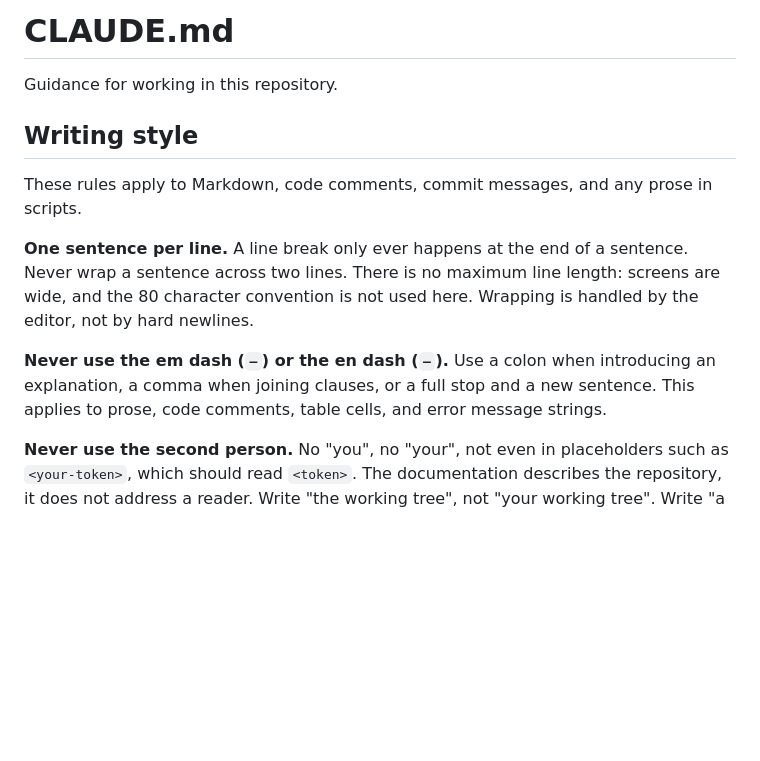
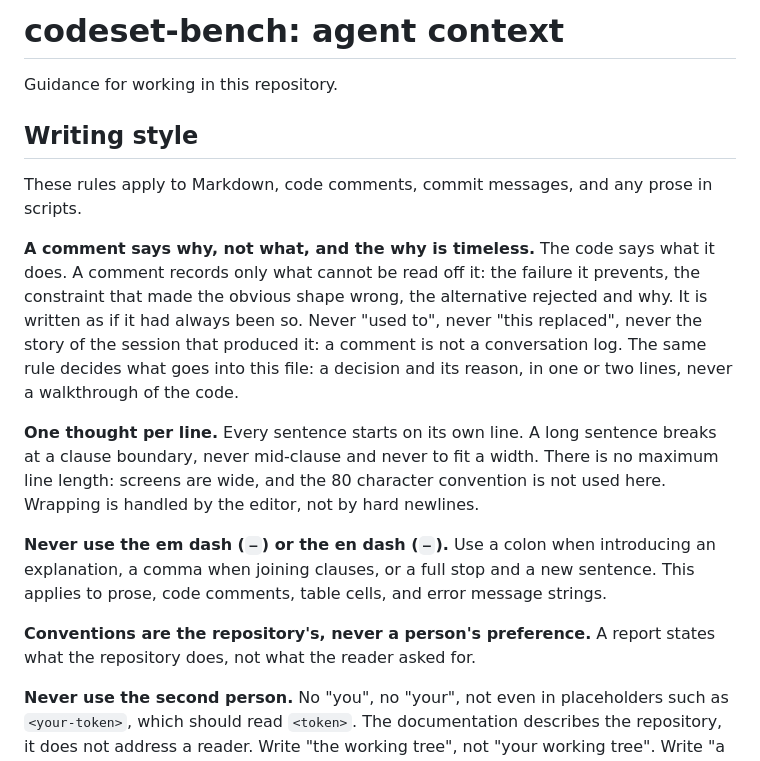
Before and after one commit to devpro/codesec-bench, a Markdown page: AGENTS.md, the part around the change. GitHub-like rendering; blank space fills up the shorter version.

Commit message:
Update writing style

```diff
--- a/AGENTS.md
+++ b/AGENTS.md
@@ -1,4 +1,4 @@
-# CLAUDE.md
+# codeset-bench: agent context
 
 Guidance for working in this repository.
 
@@ -6,15 +6,25 @@ Guidance for working in this repository.
 
 These rules apply to Markdown, code comments, commit messages, and any prose in scripts.
 
-**One sentence per line.**
-A line break only ever happens at the end of a sentence.
-Never wrap a sentence across two lines.
+**A comment says why, not what, and the why is timeless.**
+The code says what it does.
+A comment records only what cannot be read off it: the failure it prevents, the constraint that made the obvious shape wrong, the alternative rejected and why.
+It is written as if it had always been so.
+Never "used to", never "this replaced", never the story of the session that produced it: a comment is not a conversation log.
+The same rule decides what goes into this file: a decision and its reason, in one or two lines, never a walkthrough of the code.
+
+**One thought per line.**
+Every sentence starts on its own line.
+A long sentence breaks at a clause boundary, never mid-clause and never to fit a width.
 There is no maximum line length: screens are wide, and the 80 character convention is not used here.
 Wrapping is handled by the editor, not by hard newlines.
 
 **Never use the em dash (`—`) or the en dash (`–`).**
 Use a colon when introducing an explanation, a comma when joining clauses, or a full stop and a new sentence.
 This applies to prose, code comments, table cells, and error message strings.
+
+**Conventions are the repository's, never a person's preference.**
+A report states what the repository does, not what the reader asked for.
 
 **Never use the second person.**
 No "you", no "your", not even in placeholders such as `<your-token>`, which should read `<token>`.
```
